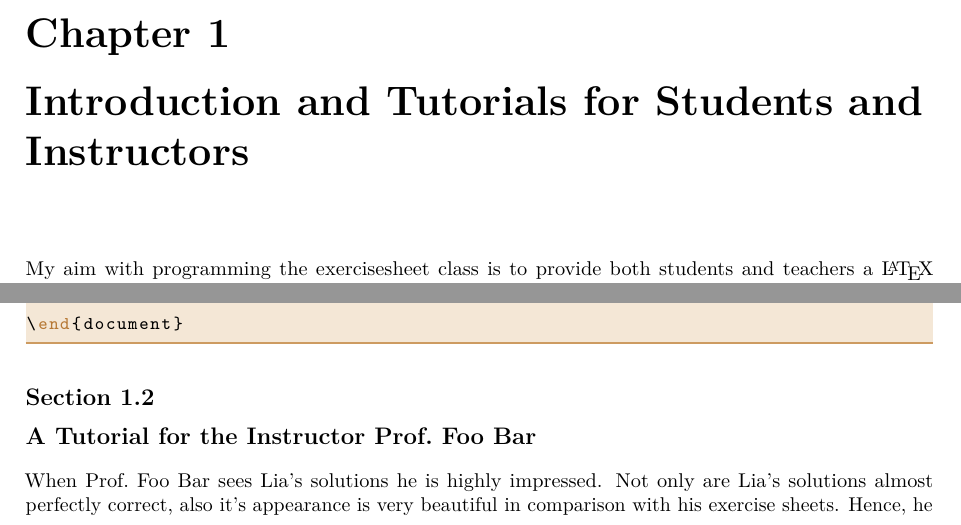
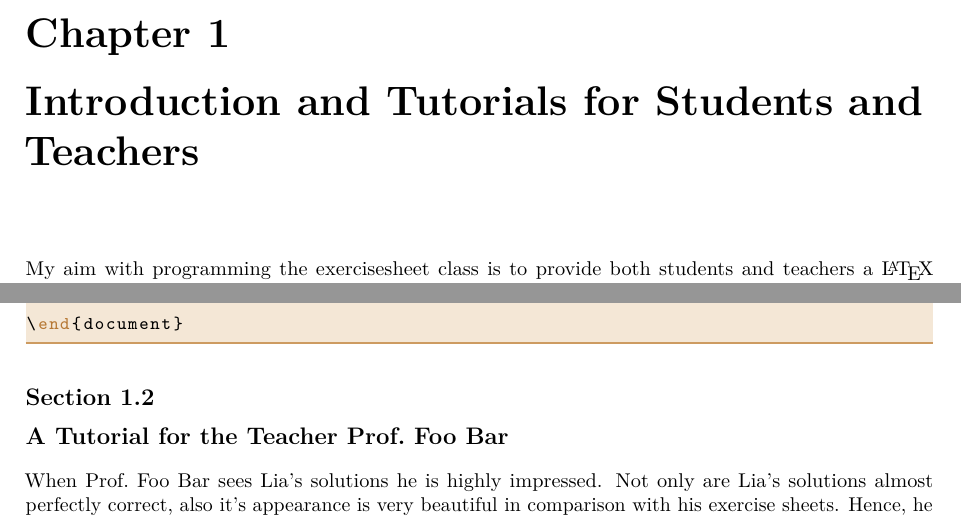
Before and after one commit to christophstockhusen/exercisesheet, a LaTeX thesis (manual/manual.tex): two parts of pages 4 and 6 of 15, joined at a grey line, cut so that both start at the same text. Compiled offline with pdfLaTeX.

Commit message:
fixed typos in the manual

```diff
--- a/manual/manual.tex
+++ b/manual/manual.tex
@@ -147,7 +147,7 @@
 
 \tableofcontents
 
-\chapter{Introduction and Tutorials for Students and Instructors}
+\chapter{Introduction and Tutorials for Students and Teachers}
 
 My aim with programming the \exercisesheet{} class is to provide both
 students and teachers a \LaTeX{} class for easily typesetting
@@ -241,7 +241,7 @@ Altogether, Lia has written the following template code.
 \lstinputlisting{template_student.tex}
 
 
-\section{A Tutorial for the Instructor Prof.~Foo~Bar}
+\section{A Tutorial for the Teacher Prof.~Foo~Bar}
 
 When Prof.~Foo~Bar sees Lia's solutions he is highly impressed. Not
 only are Lia's solutions almost perfectly correct, also it's
```
